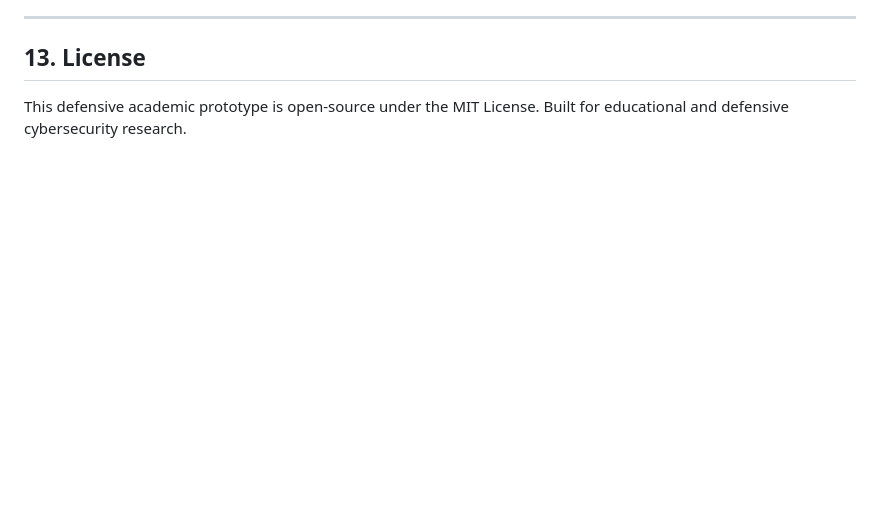
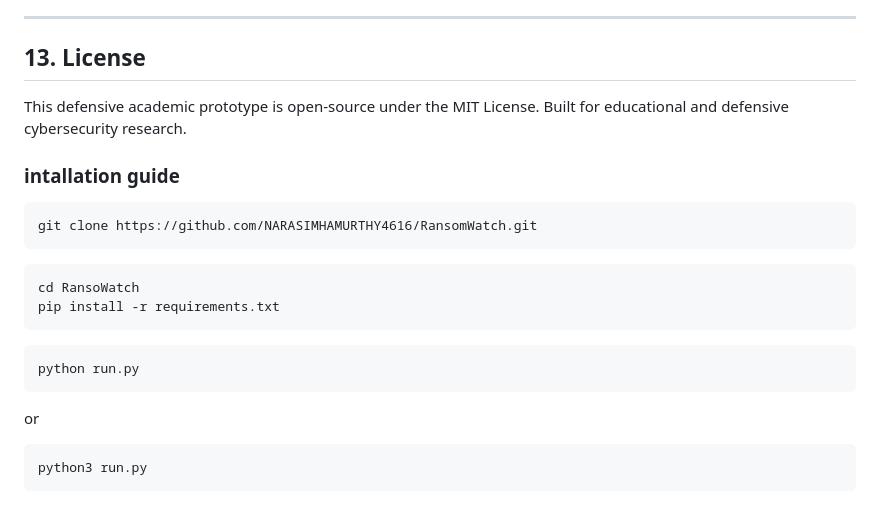
Before and after one commit to NARASIMHAMURTHY4616/RansomWatch, a Markdown page: README.md, the part around the change. GitHub-like rendering; blank space fills up the shorter version.

Commit message:
Add installation instructions to README
Added installation guide for the RansomWatch project.

````diff
--- a/README.md
+++ b/README.md
@@ -288,3 +288,23 @@ Tests cover:
 
 ## 13. License
 This defensive academic prototype is open-source under the MIT License. Built for educational and defensive cybersecurity research.
+
+### intallation guide
+
+
+```
+git clone https://github.com/NARASIMHAMURTHY4616/RansomWatch.git
+```
+
+```
+cd RansoWatch
+pip install -r requirements.txt
+```
+
+```
+python run.py
+```
+or
+```
+python3 run.py
+```
````
